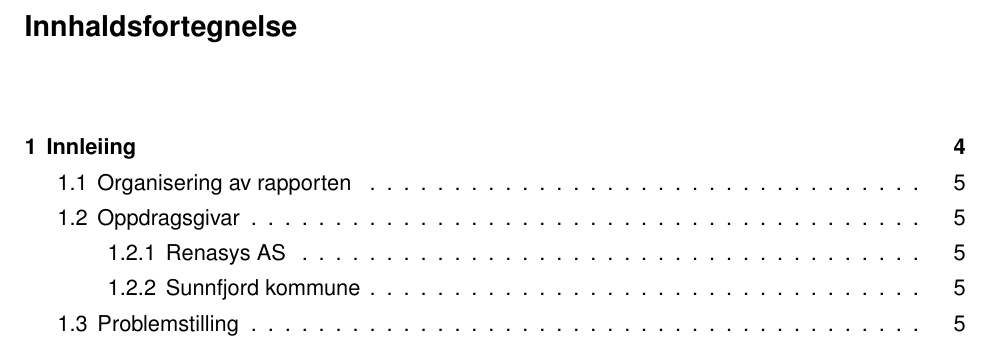
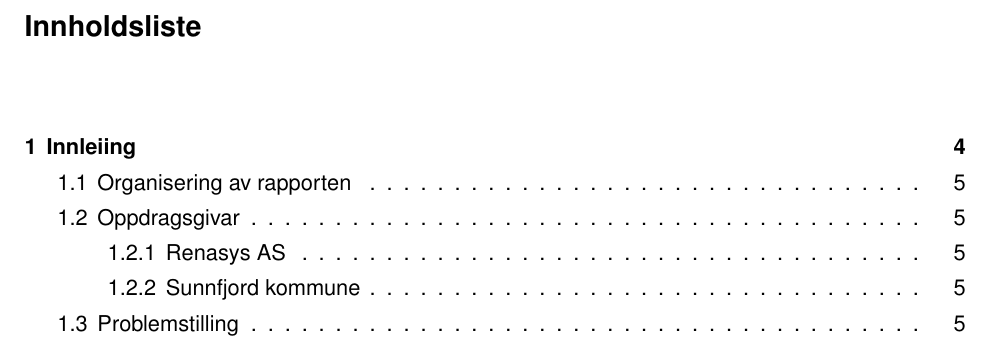
Before and after one commit to PeterSkaar/RA200-Bachelor, a LaTeX thesis (Latex1/bachelor_hvl.tex): part of page 2 of 7, cut at the place of the change. Compiled offline with pdfLaTeX; a missing font is replaced by an installed copy or a similar font.

Commit message:
Update bachelor_hvl.tex
Endret fra nynorsk til norsk pga error

```diff
--- a/Latex1/bachelor_hvl.tex
+++ b/Latex1/bachelor_hvl.tex
@@ -5,7 +5,7 @@
 \usepackage[utf8]{inputenc}
 
 % Denne pakken bruker norsk typesetting (innholdsliste osv.)
-\usepackage[nynorsk]{babel}
+\usepackage[norsk]{babel}
 
 %--------DOKUMENTOPPSETT------------
 
@@ -92,7 +92,7 @@
 \usepackage{subcaption}
 
 % Generere tekst
-%\usepackage{kantlipsum}
+\usepackage{kantlipsum}
 
 % Definere egne objekt
 \usepackage{tikz}
```
